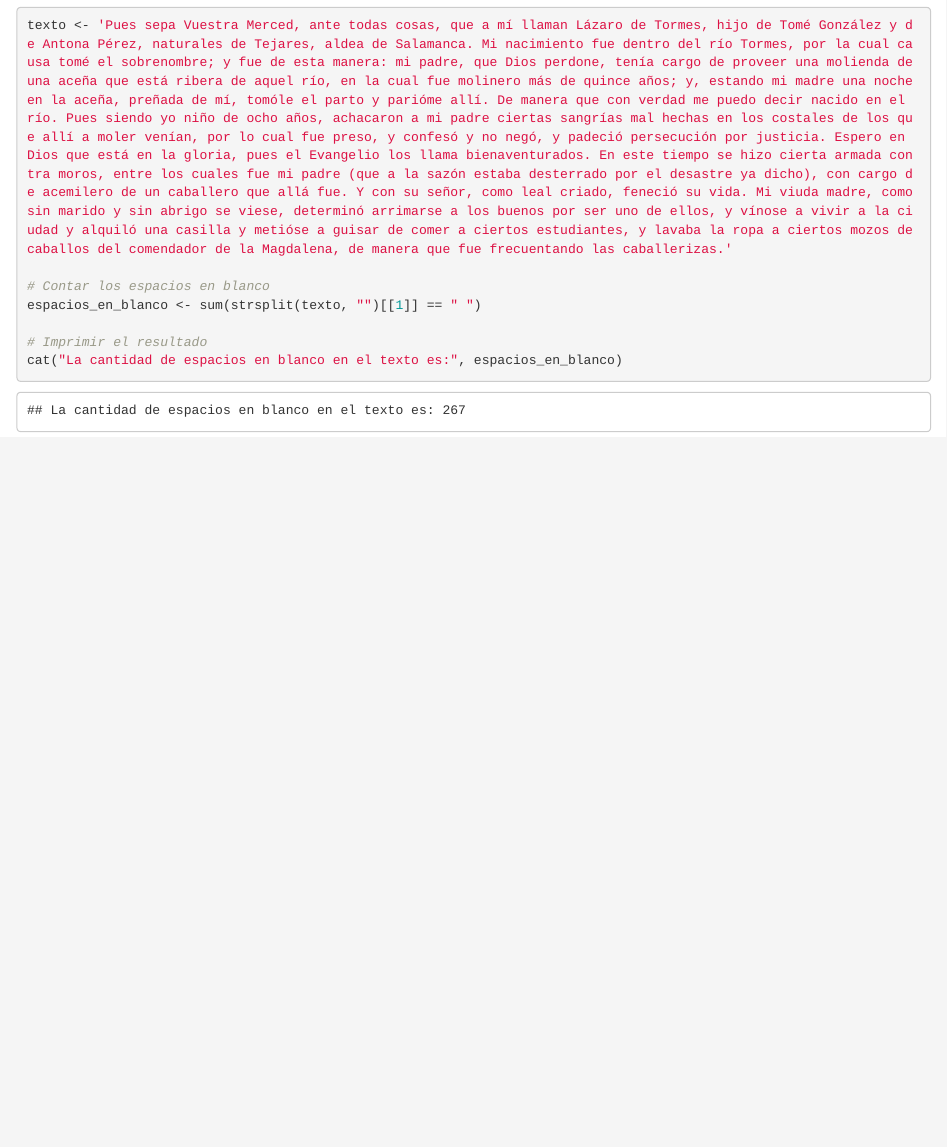
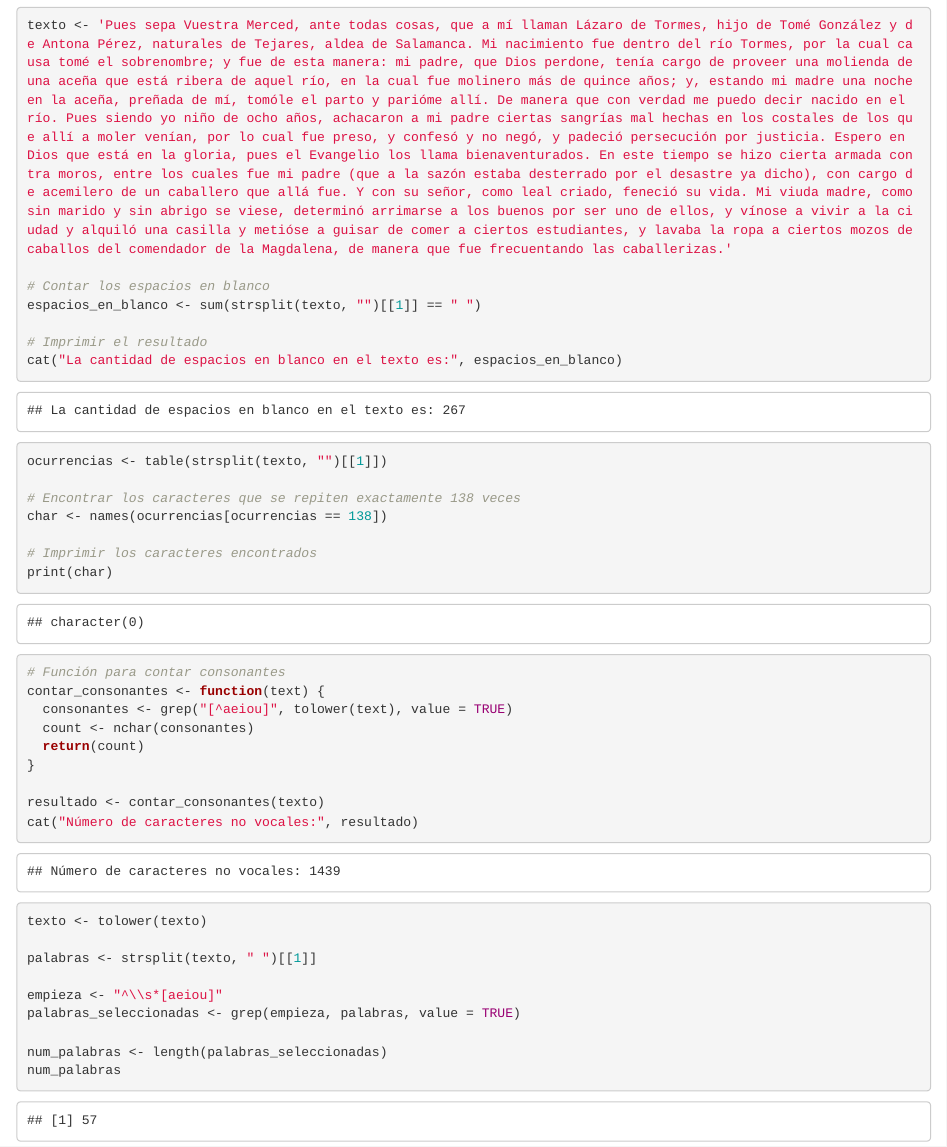
Before and after one commit to joroso4/cuestiones, an R Markdown document (sol_cuestiones.Rmd): the page in a window 1100 px wide, from 180 px down. Rendered offline with R 4.5, knitr and Pandoc, with nearby package versions.

Commit message:
cuestion 1

````diff
--- a/sol_cuestiones.Rmd
+++ b/sol_cuestiones.Rmd
@@ -20,3 +20,39 @@
 cat("La cantidad de espacios en blanco en el texto es:", espacios_en_blanco)
 
 ```
+
+```{r}
+ocurrencias <- table(strsplit(texto, "")[[1]])
+
+# Encontrar los caracteres que se repiten exactamente 138 veces
+char <- names(ocurrencias[ocurrencias == 138])
+
+# Imprimir los caracteres encontrados
+print(char)
+
+```
+
+```{r}
+# Función para contar consonantes
+contar_consonantes <- function(text) {
+  consonantes <- grep("[^aeiou]", tolower(text), value = TRUE)
+  count <- nchar(consonantes)
+  return(count)
+}
+
+resultado <- contar_consonantes(texto)
+cat("Número de caracteres no vocales:", resultado)
+```
+
+
+```{r}
+texto <- tolower(texto)
+
+palabras <- strsplit(texto, " ")[[1]]
+
+empieza <- "^\\s*[aeiou]"
+palabras_seleccionadas <- grep(empieza, palabras, value = TRUE)
+
+num_palabras <- length(palabras_seleccionadas)
+num_palabras
+```
````
